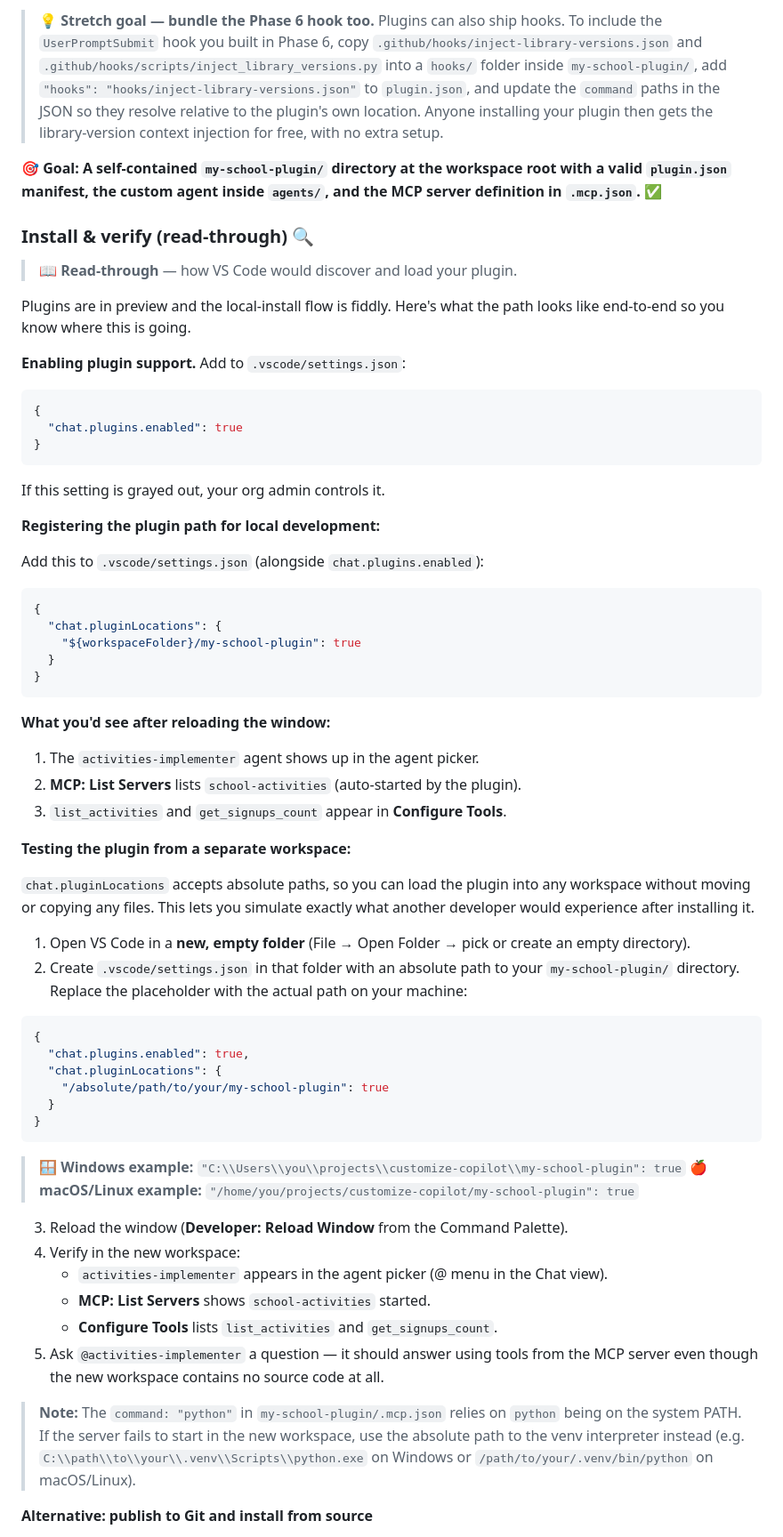
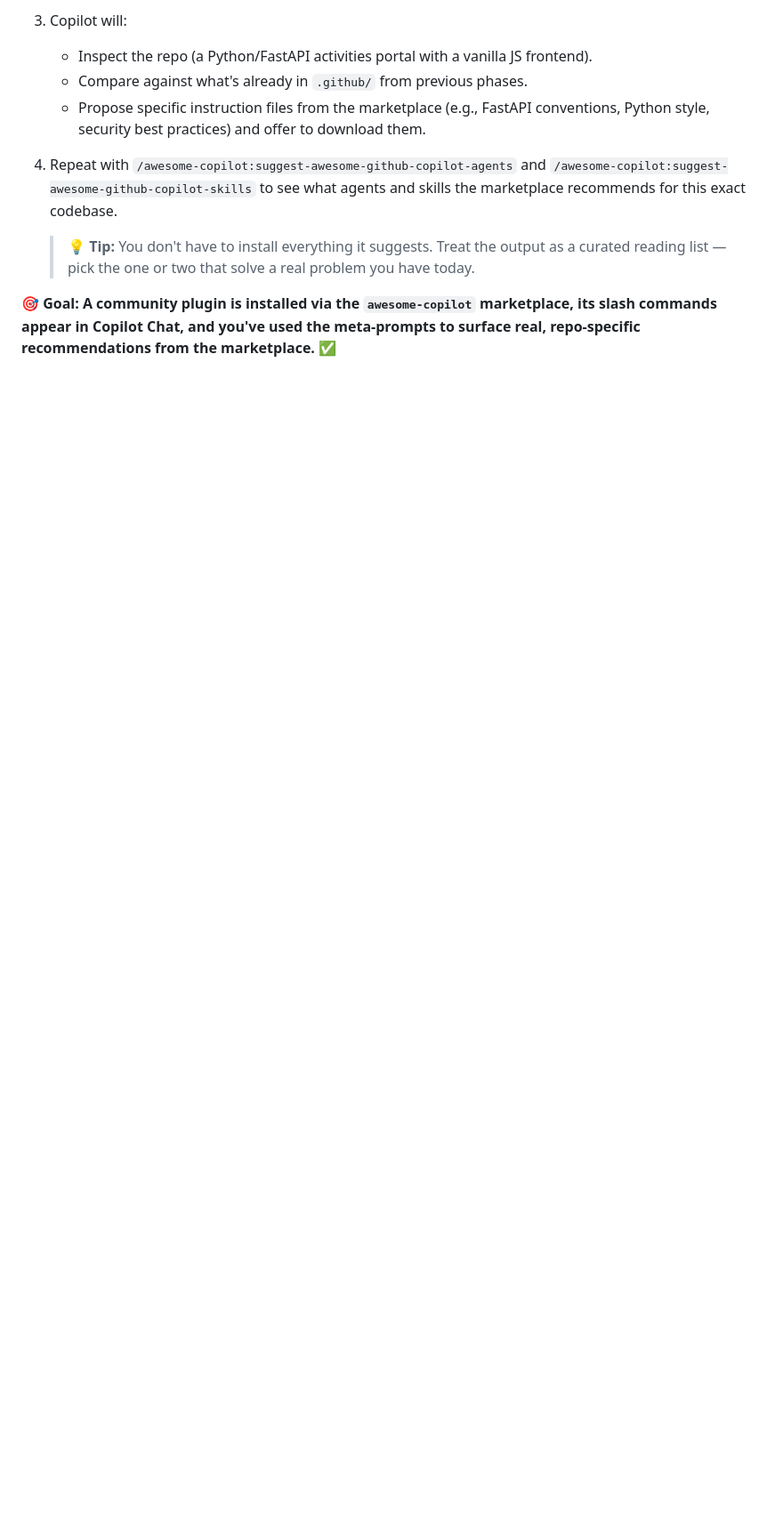
Before and after one commit to Geronimo-Basso/github-copilot-school, a Markdown page: customize-copilot/lab_2_tailor_copilot.md, the part around one of its changes. Shown at 89% size. GitHub-like rendering; blank space fills up the shorter version.

````diff
--- a/customize-copilot/lab_2_tailor_copilot.md
+++ b/customize-copilot/lab_2_tailor_copilot.md
@@ -1198,69 +1204,12 @@ You'll bundle the **`activities-implementer`** custom agent (from Phase 3) and t
 
-> 💡 **Stretch goal — bundle the Phase 6 hook too.** Plugins can also ship hooks. To include the `UserPromptSubmit` hook you built in Phase 6, copy `.github/hooks/inject-library-versions.json` and `.github/hooks/scripts/inject_library_versions.py` into a `hooks/` folder inside `my-school-plugin/`, add `"hooks": "hooks/inject-library-versions.json"` to `plugin.json`, and update the `command` paths in the JSON so they resolve relative to the plugin's own location. Anyone installing your plugin then gets the library-version context injection for free, with no extra setup.
+3. Copilot will:
+   - Inspect the repo (a Python/FastAPI activities portal with a vanilla JS frontend).
+   - Compare against what's already in `.github/` from previous phases.
+   - Propose specific instruction files from the marketplace (e.g., FastAPI conventions, Python style, security best practices) and offer to download them.
 
-**🎯 Goal: A self-contained `my-school-plugin/` directory at the workspace root with a valid `plugin.json` manifest, the custom agent inside `agents/`, and the MCP server definition in `.mcp.json`. ✅**
+4. Repeat with `/awesome-copilot:suggest-awesome-github-copilot-agents` and `/awesome-copilot:suggest-awesome-github-copilot-skills` to see what agents and skills the marketplace recommends for this exact codebase.
 
-### Install & verify (read-through) 🔍
+   > 💡 **Tip:** You don't have to install everything it suggests. Treat the output as a curated reading list — pick the one or two that solve a real problem you have today.
 
-> 📖 **Read-through** — how VS Code would discover and load your plugin.
+**🎯 Goal: A community plugin is installed via the `awesome-copilot` marketplace, its slash commands appear in Copilot Chat, and you've used the meta-prompts to surface real, repo-specific recommendations from the marketplace. ✅**
 
-Plugins are in preview and the local-install flow is fiddly. Here's what the path looks like end-to-end so you know where this is going.
-
-**Enabling plugin support.** Add to `.vscode/settings.json`:
-
-```json
-{
-  "chat.plugins.enabled": true
-}
-```
-
-If this setting is grayed out, your org admin controls it.
-
-**Registering the plugin path for local development:**
-
-Add this to `.vscode/settings.json` (alongside `chat.plugins.enabled`):
-
-```json
-{
-  "chat.pluginLocations": {
-    "${workspaceFolder}/my-school-plugin": true
-  }
-}
-```
-
-**What you'd see after reloading the window:**
-
-1. The `activities-implementer` agent shows up in the agent picker.
-2. **MCP: List Servers** lists `school-activities` (auto-started by the plugin).
-3. `list_activities` and `get_signups_count` appear in **Configure Tools**.
-
-**Testing the plugin from a separate workspace:**
-
-`chat.pluginLocations` accepts absolute paths, so you can load the plugin into any workspace without moving or copying any files. This lets you simulate exactly what another developer would experience after installing it.
-
-1. Open VS Code in a **new, empty folder** (File → Open Folder → pick or create an empty directory).
-2. Create `.vscode/settings.json` in that folder with an absolute path to your `my-school-plugin/` directory. Replace the placeholder with the actual path on your machine:
-
-```json
-{
-  "chat.plugins.enabled": true,
-  "chat.pluginLocations": {
-    "/absolute/path/to/your/my-school-plugin": true
-  }
-}
-```
-
-> 🪟 **Windows example:** `"C:\\Users\\you\\projects\\customize-copilot\\my-school-plugin": true`
-> 🍎 **macOS/Linux example:** `"/home/you/projects/customize-copilot/my-school-plugin": true`
-
-3. Reload the window (**Developer: Reload Window** from the Command Palette).
-4. Verify in the new workspace:
-   - `activities-implementer` appears in the agent picker (@ menu in the Chat view).
-   - **MCP: List Servers** shows `school-activities` started.
-   - **Configure Tools** lists `list_activities` and `get_signups_count`.
-5. Ask `@activities-implementer` a question — it should answer using tools from the MCP server even though the new workspace contains no source code at all.
-
-> **Note:** The `command: "python"` in `my-school-plugin/.mcp.json` relies on `python` being on the system PATH. If the server fails to start in the new workspace, use the absolute path to the venv interpreter instead (e.g. `C:\\path\\to\\your\\.venv\\Scripts\\python.exe` on Windows or `/path/to/your/.venv/bin/python` on macOS/Linux).
-
-**Alternative: publish to Git and install from source**
-
````
Also changed, not shown: other parts of customize-copilot/lab_2_tailor_copilot.md (+46 -72 lines).
